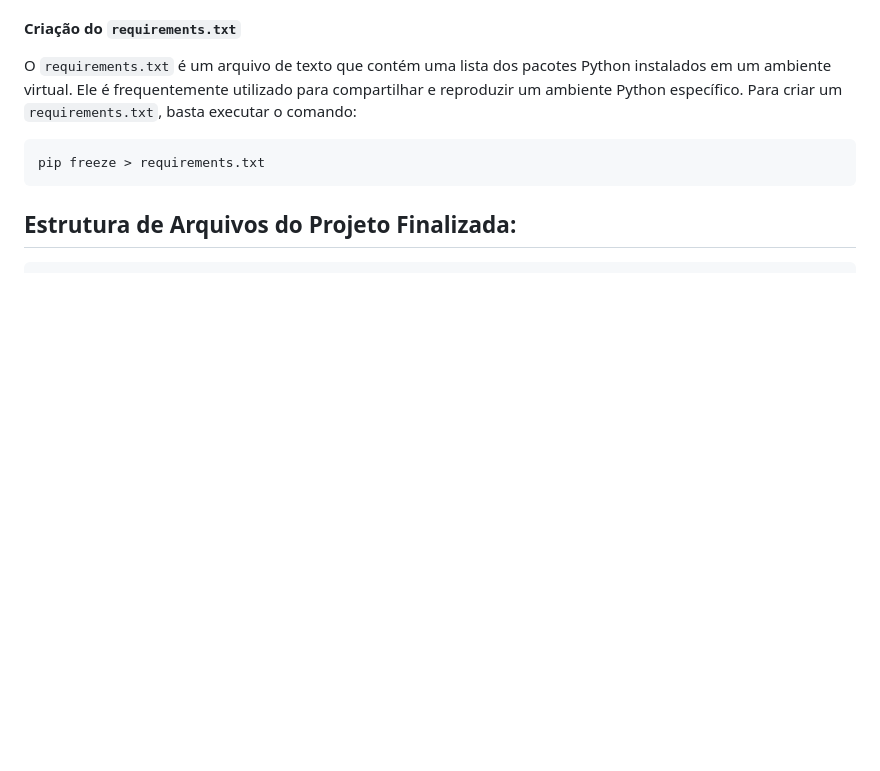
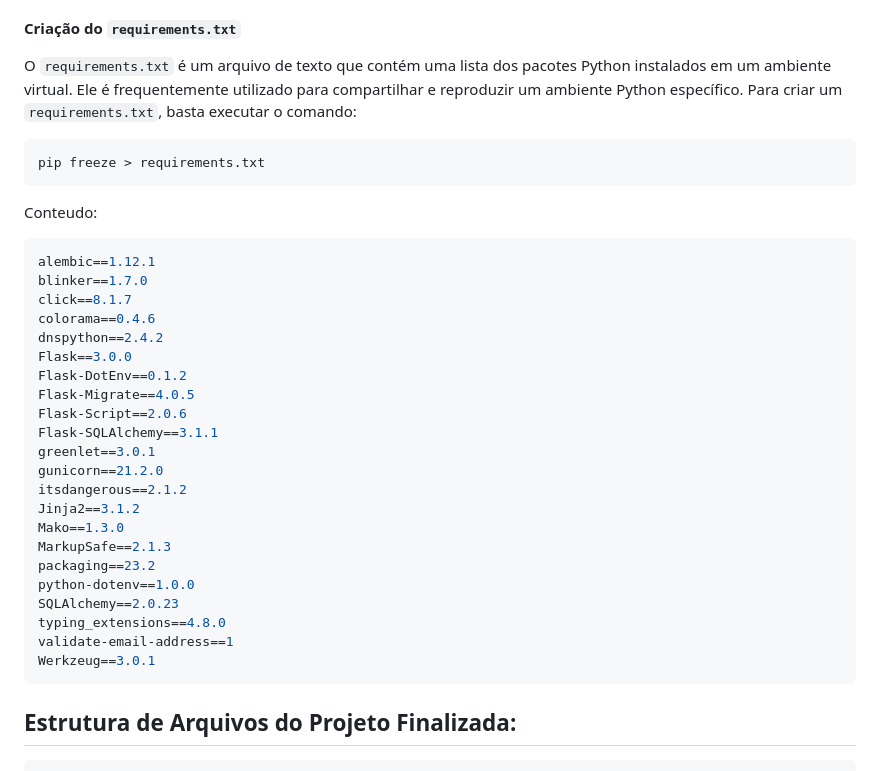
Before and after one commit to lukebgds/TecnologyWay_Site-Flask_Part-2, a Markdown page: README.md, the part around the change. Rendered like a GitHub page; blank space fills up the shorter version.

Commit message:
README commit

````diff
--- a/README.md
+++ b/README.md
@@ -135,6 +135,31 @@ O `requirements.txt` é um arquivo de texto que contém uma lista dos pacotes Py
 ```bash
 pip freeze > requirements.txt
 ```
+Conteudo:
+```bash
+﻿alembic==1.12.1
+blinker==1.7.0
+click==8.1.7
+colorama==0.4.6
+dnspython==2.4.2
+Flask==3.0.0
+Flask-DotEnv==0.1.2
+Flask-Migrate==4.0.5
+Flask-Script==2.0.6
+Flask-SQLAlchemy==3.1.1
+greenlet==3.0.1
+gunicorn==21.2.0
+itsdangerous==2.1.2
+Jinja2==3.1.2
+Mako==1.3.0
+MarkupSafe==2.1.3
+packaging==23.2
+python-dotenv==1.0.0
+SQLAlchemy==2.0.23
+typing_extensions==4.8.0
+validate-email-address==1
+Werkzeug==3.0.1
+```
 ## Estrutura de Arquivos do Projeto Finalizada:
 ```
 seu_projeto/
````
